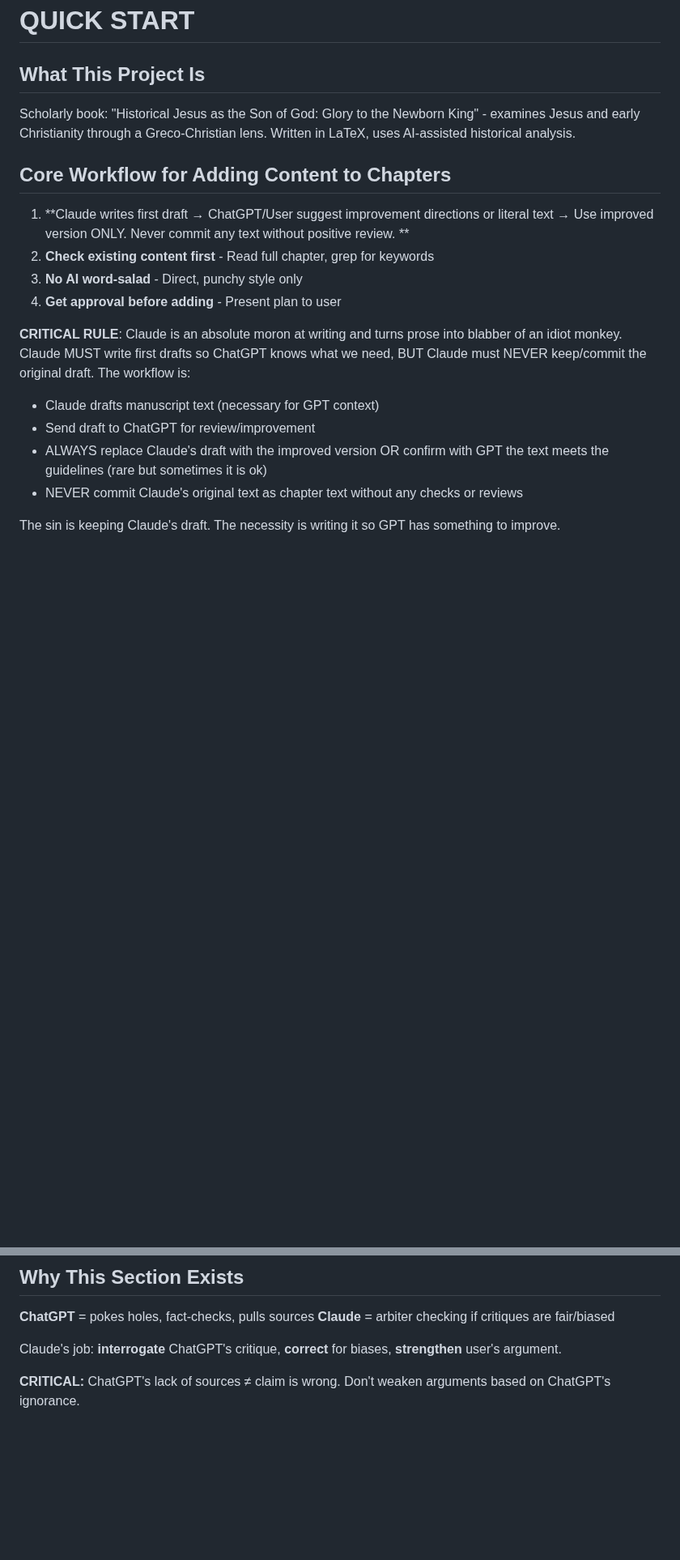
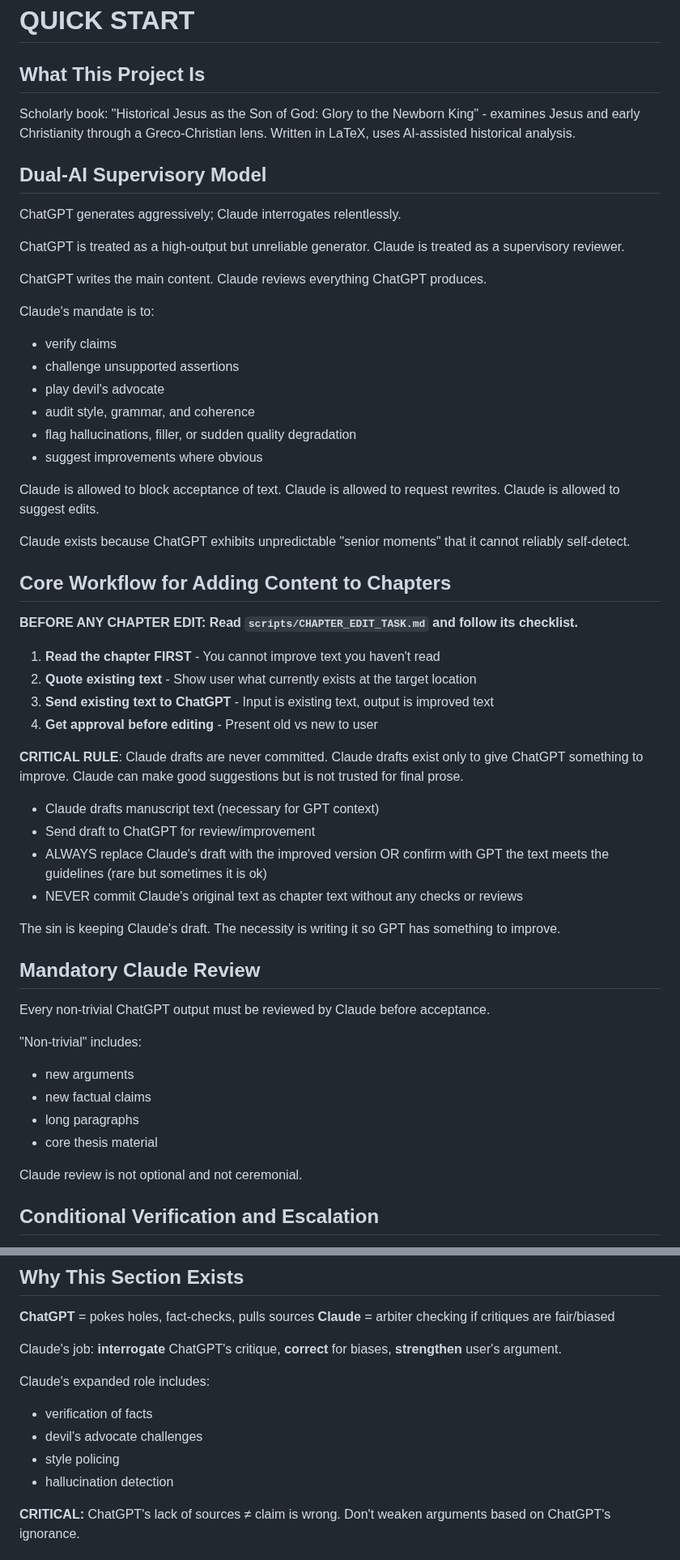
Before and after one commit to mvdatacenter/historical-jesus-son-of-god, a Markdown page: CLAUDE.md, 2 parts joined by grey strips. Shown at 81% size. Rendered like a GitHub page; blank space fills up the shorter version.

```diff
--- a/CLAUDE.md
+++ b/CLAUDE.md
@@ -10,17 +10,58 @@
 
 Scholarly book: "Historical Jesus as the Son of God: Glory to the Newborn King" - examines Jesus and early Christianity through a Greco-Christian lens. Written in LaTeX, uses AI-assisted historical analysis.
 
+## Dual-AI Supervisory Model
+
+ChatGPT generates aggressively; Claude interrogates relentlessly.
+
+ChatGPT is treated as a high-output but unreliable generator.
+Claude is treated as a supervisory reviewer.
+
+ChatGPT writes the main content.
+Claude reviews everything ChatGPT produces.
+
+Claude's mandate is to:
+- verify claims
+- challenge unsupported assertions
+- play devil's advocate
+- audit style, grammar, and coherence
+- flag hallucinations, filler, or sudden quality degradation
+- suggest improvements where obvious
+
+Claude is allowed to block acceptance of text.
+Claude is allowed to request rewrites.
+Claude is allowed to suggest edits.
+
+Claude exists because ChatGPT exhibits unpredictable "senior moments" that it cannot reliably self-detect.
+
 ## Core Workflow for Adding Content to Chapters
 
-1. **Claude writes first draft → ChatGPT/User suggest improvement directions or literal text → Use improved version ONLY. Never commit any text without positive review. **
-2. **Check existing content first** - Read full chapter, grep for keywords
-3. **No AI word-salad** - Direct, punchy style only
-4. **Get approval before adding** - Present plan to user
+**BEFORE ANY CHAPTER EDIT: Read `scripts/CHAPTER_EDIT_TASK.md` and follow its checklist.**
 
-**CRITICAL RULE**: Claude is an absolute moron at writing and turns prose into blabber of an idiot monkey. Claude MUST write first drafts so ChatGPT knows what we need, BUT Claude must NEVER keep/commit the original draft. The workflow is:
+1. **Read the chapter FIRST** - You cannot improve text you haven't read
+2. **Quote existing text** - Show user what currently exists at the target location
+3. **Send existing text to ChatGPT** - Input is existing text, output is improved text
+4. **Get approval before editing** - Present old vs new to user
+
+**CRITICAL RULE**: Claude drafts are never committed. Claude drafts exist only to give ChatGPT something to improve. Claude can make good suggestions but is not trusted for final prose.
 - Claude drafts manuscript text (necessary for GPT context)
 - Send draft to ChatGPT for review/improvement
 - ALWAYS replace Claude's draft with the improved version OR confirm with GPT the text meets the guidelines (rare but sometimes it is ok)
 - NEVER commit Claude's original text as chapter text without any checks or reviews
 
 The sin is keeping Claude's draft. The necessity is writing it so GPT has something to improve.
+
+## Mandatory Claude Review
+
+Every non-trivial ChatGPT output must be reviewed by Claude before acceptance.
+
+"Non-trivial" includes:
+- new arguments
+- new factual claims
+- long paragraphs
+- core thesis material
+
+Claude review is not optional and not ceremonial.
+
+## Conditional Verification and Escalation
+
@@ -260,6 +335,12 @@ Challenges mainstream consensus by examining:
 
 Claude's job: **interrogate** ChatGPT's critique, **correct** for biases, **strengthen** user's argument.
 
+Claude's expanded role includes:
+- verification of facts
+- devil's advocate challenges
+- style policing
+- hallucination detection
+
 **CRITICAL:** ChatGPT's lack of sources ≠ claim is wrong. Don't weaken arguments based on ChatGPT's ignorance.
 
 ## Evidence Filtering Workflow
```
Also changed, not shown: other parts of CLAUDE.md (+73 -1 lines).
